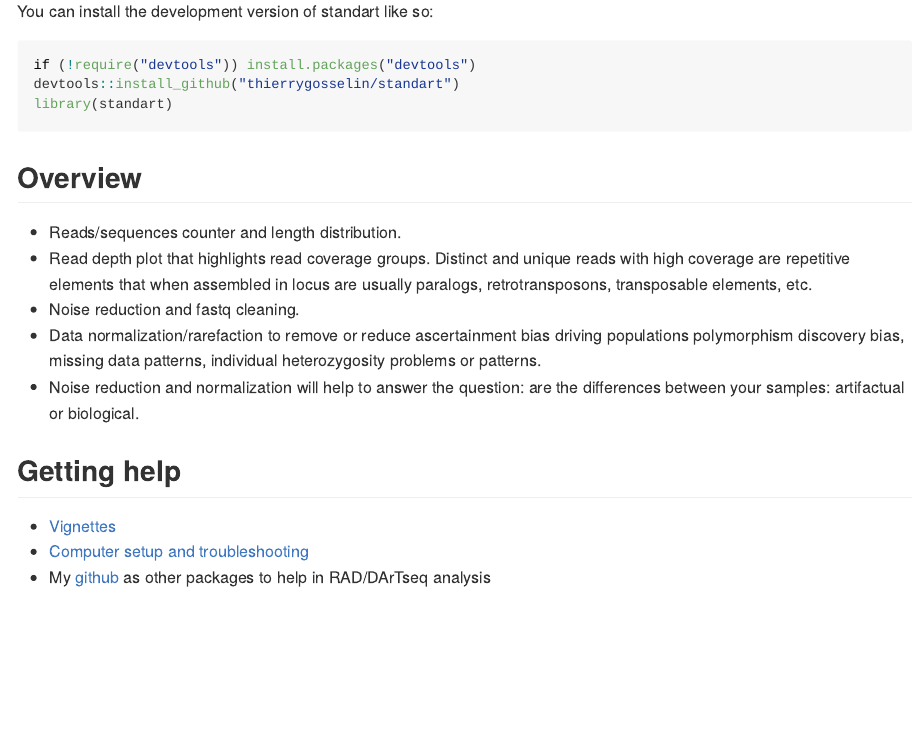
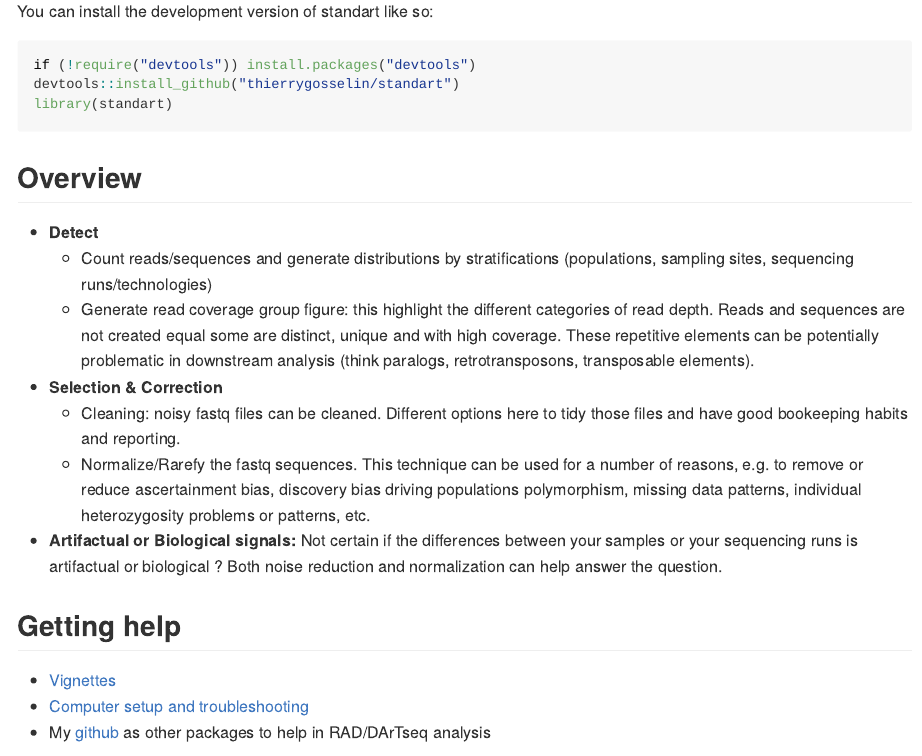
Before and after one commit to thierrygosselin/standart, an R Markdown document (README.Rmd): the page in a window 1100 px wide, from 420 px down. The pictures show the output file README.md that the author committed with the source, drawn offline in the style of GitHub; badge pictures from the web are left out.

Commit message:
update site

````diff
--- a/README.Rmd
+++ b/README.Rmd
@@ -41,12 +41,13 @@ library(standart)
 ```
 
 ## Overview
-
-* Reads/sequences counter and length distribution.
-* Read depth plot that highlights read coverage groups. Distinct and unique reads with high coverage are repetitive elements that when assembled in locus are usually paralogs, retrotransposons, transposable elements, etc.
-* Noise reduction and fastq cleaning.
-* Data normalization/rarefaction to remove or reduce ascertainment bias driving populations polymorphism discovery bias, missing data patterns, individual heterozygosity problems or patterns.
-* Noise reduction and normalization will help to answer the question: are the differences between your samples: artifactual or biological.
+* **Detect**
+  * Count reads/sequences and generate distributions by stratifications (populations, sampling sites, sequencing runs/technologies)
+  * Generate read coverage group figure: this highlight the different categories of read depth. Reads and sequences are not created equal some are distinct, unique and with high coverage. These repetitive elements can be potentially problematic in downstream analysis (think paralogs, retrotransposons, transposable elements).
+* **Selection & Correction**
+  * Cleaning: noisy fastq files can be cleaned. Different options here to tidy those files and have good bookeeping habits and reporting.
+  * Normalize/Rarefy the fastq sequences. This technique can be used for a number of reasons, e.g. to remove or reduce ascertainment bias, discovery bias driving populations polymorphism, missing data patterns, individual heterozygosity problems or patterns, etc.
+* **Artifactual or Biological signals:** Not certain if the differences between your samples or your sequencing runs is artifactual or biological ? Both noise reduction and normalization can help answer the question.
 
 
 
````
Also changed, not shown: README.md, docs/pkgdown.yml, docs/search.json, 3 other files.
